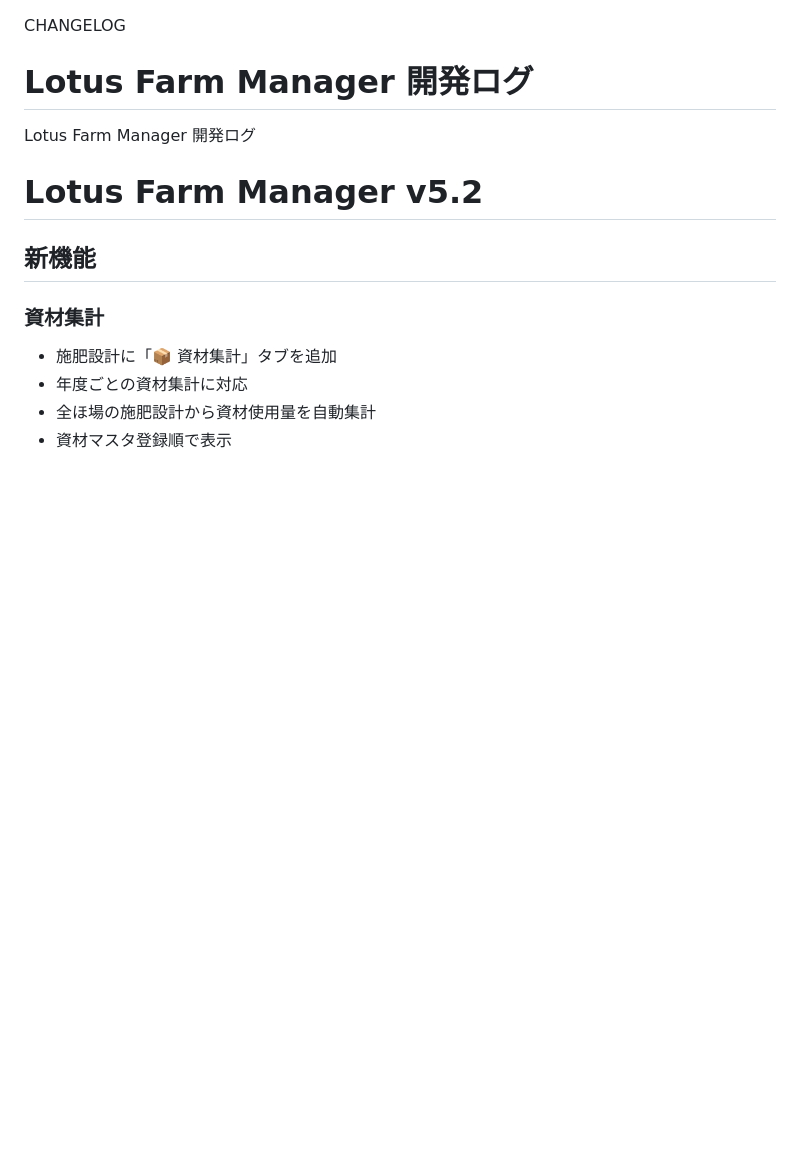
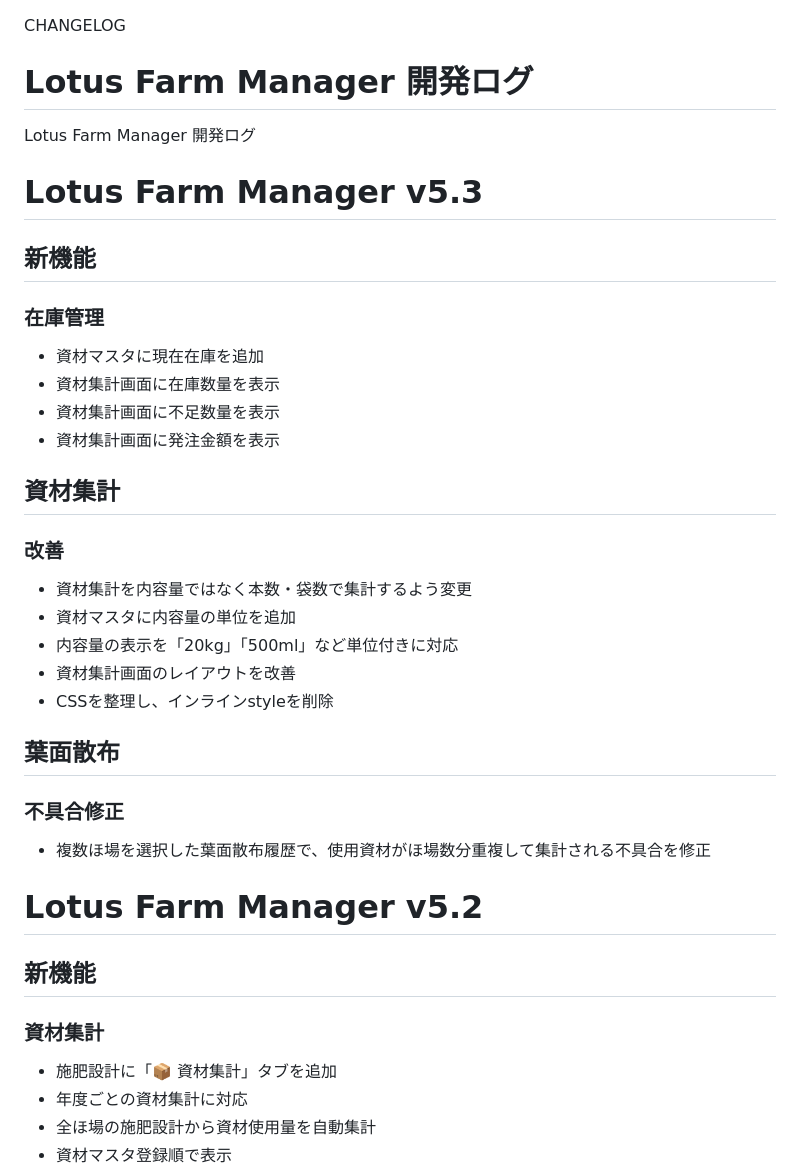
Before and after one commit to LotusForge-dot/LotusFarmManager, a Markdown page: docs/CHANGELOG.md, the part around the change. Drawn GitHub-style; blank space fills up the shorter version.

Commit message:
Last Sync: 2026-07-29 18:00 (Mobile)

```diff
--- a/docs/CHANGELOG.md
+++ b/docs/CHANGELOG.md
@@ -4,6 +4,29 @@ Lotus Farm Manager 開発ログ
 ==========================================
 Lotus Farm Manager
 開発ログ
+# Lotus Farm Manager v5.3
+
+## 新機能
+
+### 在庫管理
+- 資材マスタに現在在庫を追加
+- 資材集計画面に在庫数量を表示
+- 資材集計画面に不足数量を表示
+- 資材集計画面に発注金額を表示
+
+## 資材集計
+
+### 改善
+- 資材集計を内容量ではなく本数・袋数で集計するよう変更
+- 資材マスタに内容量の単位を追加
+- 内容量の表示を「20kg」「500ml」など単位付きに対応
+- 資材集計画面のレイアウトを改善
+- CSSを整理し、インラインstyleを削除
+
+## 葉面散布
+
+### 不具合修正
+- 複数ほ場を選択した葉面散布履歴で、使用資材がほ場数分重複して集計される不具合を修正
 # Lotus Farm Manager v5.2
 
 ## 新機能
```
